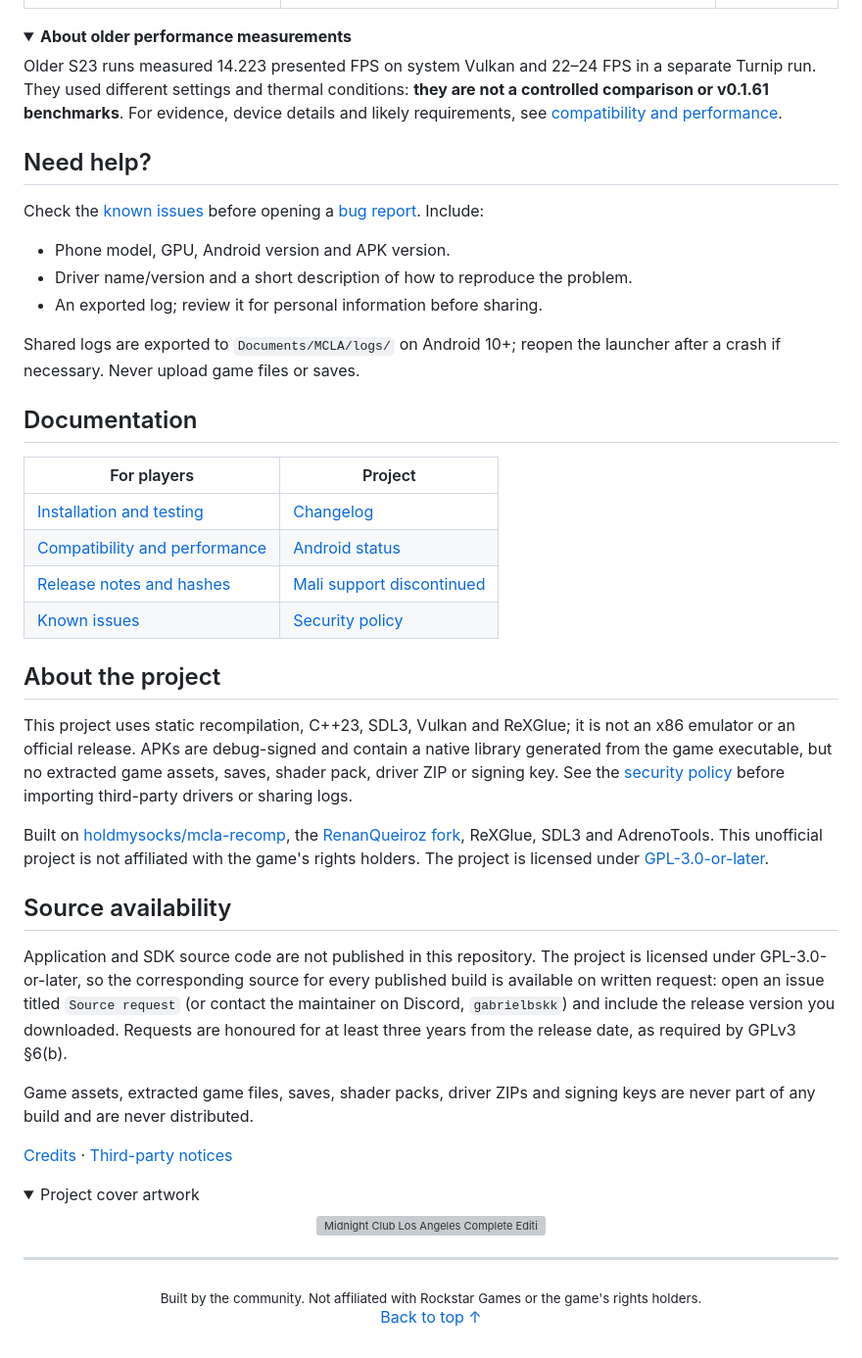
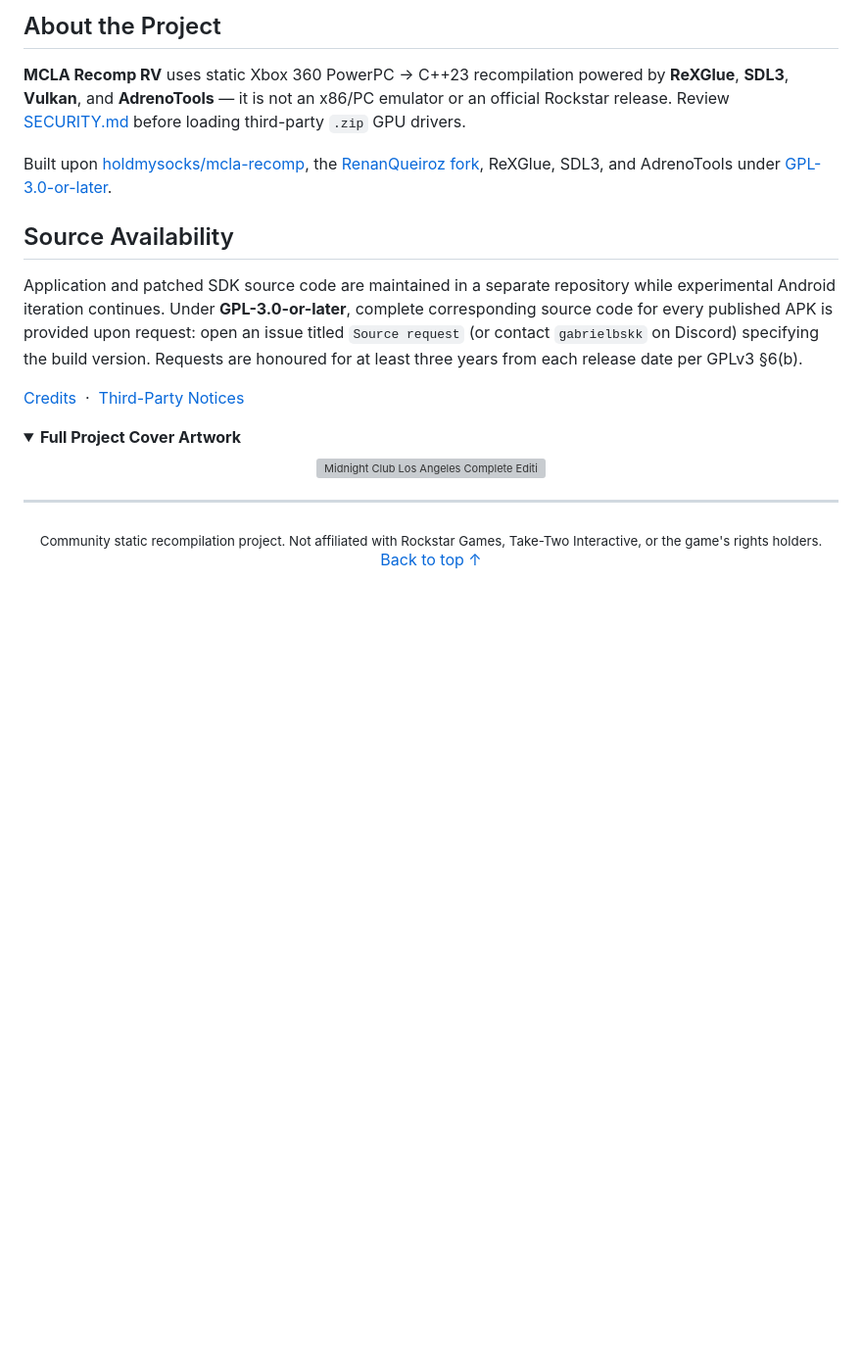
Before and after one commit to gabrielbskk/mcla-recomp-rv, a Markdown page: README.md, the part around one of its changes. Shown at 98% size. Rendered like a GitHub page; folded sections open; blank space fills up the shorter version; grey boxes are pictures that could not be loaded.

```diff
--- a/README.md
+++ b/README.md
@@ -94,64 +125,17 @@ from community reports.
+## About the Project
+
+**MCLA Recomp RV** uses static Xbox 360 PowerPC → C++23 recompilation powered by **ReXGlue**, **SDL3**, **Vulkan**, and **AdrenoTools** — it is not an x86/PC emulator or an official Rockstar release. Review [SECURITY.md](SECURITY.md) before loading third-party `.zip` GPU drivers.
+
+Built upon [holdmysocks/mcla-recomp](https://github.com/holdmysocks/mcla-recomp), the [RenanQueiroz fork](https://github.com/RenanQueiroz/mcla-recomp), ReXGlue, SDL3, and AdrenoTools under [GPL-3.0-or-later](LICENSE).
+
+<a id="source-availability"></a>
+## Source Availability
+
+Application and patched SDK source code are maintained in a separate repository while experimental Android iteration continues. Under **GPL-3.0-or-later**, complete corresponding source code for every published APK is provided upon request: open an issue titled `Source request` (or contact `gabrielbskk` on Discord) specifying the build version. Requests are honoured for at least three years from each release date per GPLv3 §6(b).
+
+[Credits](CREDITS.md) &nbsp;·&nbsp; [Third-Party Notices](THIRD-PARTY-NOTICES.md)
 
 <details>
-<summary><strong>About older performance measurements</strong></summary>
-
-Older S23 runs measured 14.223 presented FPS on system Vulkan and 22–24 FPS
-in a separate Turnip run. They used different settings and thermal conditions:
-**they are not a controlled comparison or v0.1.61 benchmarks**. For evidence,
-device details and likely requirements, see [compatibility and performance](docs/android-compatibility.md).
-
-</details>
-
-## Need help?
-
-Check the [known issues](KNOWN-ISSUES.md) before opening a
-[bug report](https://github.com/gabrielbskk/mcla-recomp-rv/issues). Include:
-
-- Phone model, GPU, Android version and APK version.
-- Driver name/version and a short description of how to reproduce the problem.
-- An exported log; review it for personal information before sharing.
-
-Shared logs are exported to `Documents/MCLA/logs/` on Android 10+; reopen the
-launcher after a crash if necessary. Never upload game files or saves.
-
-## Documentation
-
-| For players | Project |
-| --- | --- |
-| [Installation and testing](docs/android-testing.md) | [Changelog](CHANGELOG.md) |
-| [Compatibility and performance](docs/android-compatibility.md) | [Android status](docs/android-status.md) |
-| [Release notes and hashes](docs/android-release.md) | [Mali support discontinued](docs/android-mali-driver.md) |
-| [Known issues](KNOWN-ISSUES.md) | [Security policy](SECURITY.md) |
-
-## About the project
-
-This project uses static recompilation, C++23, SDL3, Vulkan and ReXGlue; it is
-not an x86 emulator or an official release. APKs are debug-signed and contain a
-native library generated from the game executable, but no extracted game
-assets, saves, shader pack, driver ZIP or signing key. See the
-[security policy](SECURITY.md) before importing third-party drivers or sharing
-logs.
-
-Built on [holdmysocks/mcla-recomp](https://github.com/holdmysocks/mcla-recomp),
-the [RenanQueiroz fork](https://github.com/RenanQueiroz/mcla-recomp), ReXGlue,
-SDL3 and AdrenoTools. This unofficial project is not affiliated with the game's
-rights holders. The project is licensed under [GPL-3.0-or-later](LICENSE).
-
-## Source availability
-
-Application and SDK source code are not published in this repository. The
-project is licensed under GPL-3.0-or-later, so the corresponding source for
-every published build is available on written request: open an issue titled
-`Source request` (or contact the maintainer on Discord, `gabrielbskk`) and
-include the release version you downloaded. Requests are honoured for at least
-three years from the release date, as required by GPLv3 §6(b).
-
-Game assets, extracted game files, saves, shader packs, driver ZIPs and signing
-keys are never part of any build and are never distributed.
-
-[Credits](CREDITS.md) · [Third-party notices](THIRD-PARTY-NOTICES.md)
-
-<details>
-<summary>Project cover artwork</summary>
+<summary><strong>Full Project Cover Artwork</strong></summary>
 
 <p align="center">
@@ -162,4 +146,7 @@ keys are never part of any build and are never distributed.
 
 ---
 
-<p align="center"><sub>Built by the community. Not affiliated with Rockstar Games or the game's rights holders.</sub><br><a href="#top">Back to top ↑</a></p>
+<p align="center">
+  <sub>Community static recompilation project. Not affiliated with Rockstar Games, Take-Two Interactive, or the game's rights holders.</sub><br>
+  <a href="#top">Back to top ↑</a>
+</p>
```
Also changed, not shown: other parts of README.md (+91 -60 lines), CHANGELOG.md (+74 -47 lines), docs/assets/mcla-app-icon.png (added), 1 other file.
